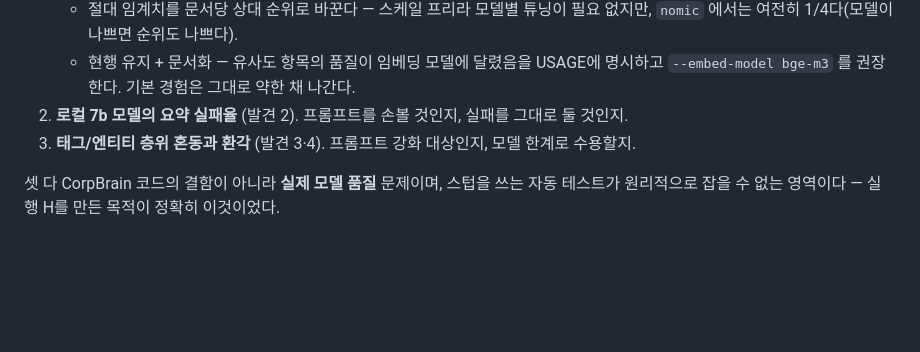
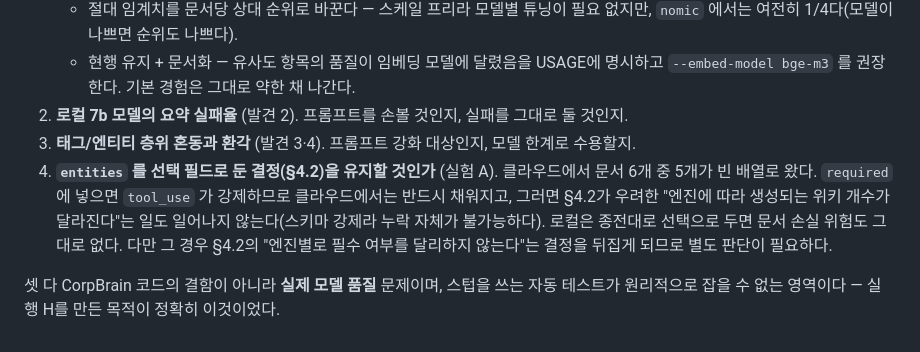
Before and after one commit to graybat21/CorpBrain-app-01, a Markdown page: docs/SMOKE.md, the part around one of its changes. Rendered like a GitHub page; blank space fills up the shorter version.

```diff
--- a/docs/SMOKE.md
+++ b/docs/SMOKE.md
@@ -478,6 +550,12 @@ corpbrain graph --out "$TMP/wiki" --neighbors 인사/채용계획.md.md
      `--embed-model bge-m3` 를 권장한다. 기본 경험은 그대로 약한 채 나간다.
 2. **로컬 7b 모델의 요약 실패율** (발견 2). 프롬프트를 손볼 것인지, 실패를 그대로 둘 것인지.
 3. **태그/엔티티 층위 혼동과 환각** (발견 3·4). 프롬프트 강화 대상인지, 모델 한계로 수용할지.
+4. **`entities` 를 선택 필드로 둔 결정(§4.2)을 유지할 것인가** (실험 A). 클라우드에서 문서
+   6개 중 5개가 빈 배열로 왔다. `required` 에 넣으면 `tool_use` 가 강제하므로 클라우드에서는
+   반드시 채워지고, 그러면 §4.2가 우려한 "엔진에 따라 생성되는 위키 개수가 달라진다"는
+   일도 일어나지 않는다(스키마 강제라 누락 자체가 불가능하다). 로컬은 종전대로 선택으로
+   두면 문서 손실 위험도 그대로 없다. 다만 그 경우 §4.2의 "엔진별로 필수 여부를 달리하지
+   않는다"는 결정을 뒤집게 되므로 별도 판단이 필요하다.
 
 셋 다 CorpBrain 코드의 결함이 아니라 **실제 모델 품질** 문제이며, 스텁을 쓰는 자동 테스트가
 원리적으로 잡을 수 없는 영역이다 — 실행 H를 만든 목적이 정확히 이것이었다.
```
Also changed, not shown: other parts of docs/SMOKE.md (+72 -0 lines).
